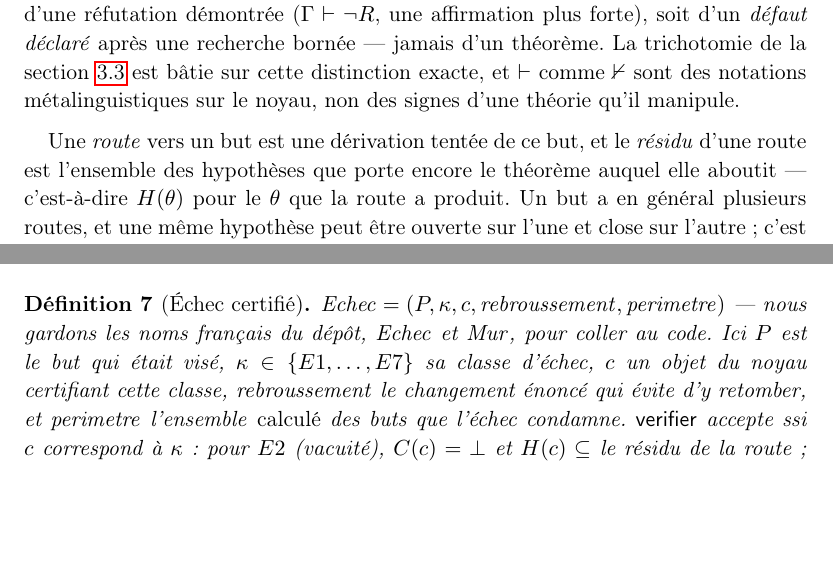
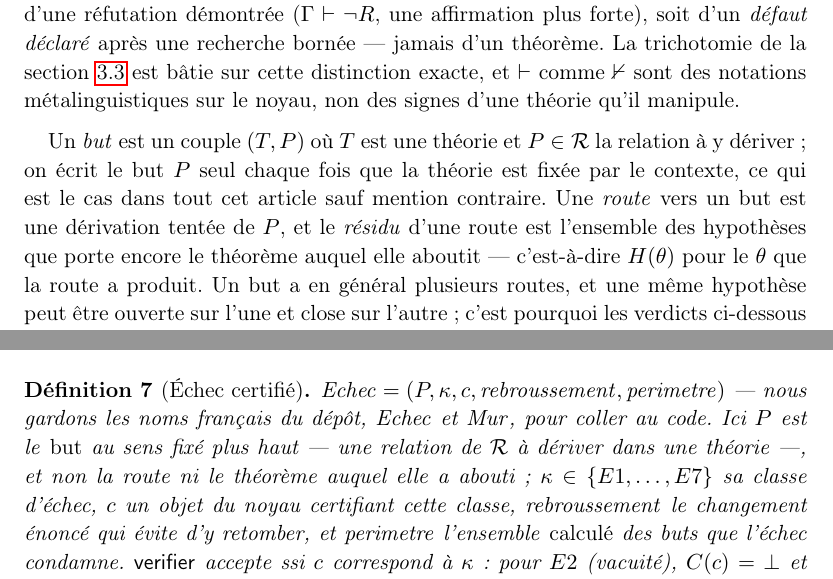
Before and after one commit to Karl-O/bourbaki-theorie-des-ensembles, a LaTeX paper (article/main_fr.tex): two parts of pages 9 and 12 of 29, joined at a grey line, cut so that both start at the same text, the shorter picture padded with empty space. Compiled offline with pdfLaTeX.

Commit message:
A1 : le BUT n'était jamais typé — Déf. 7 s'appuyait sur une notion non définie
Karl : « P n'est pas bien défini » dans la Définition 7 (échec certifié).

Exact, et la faute était en amont. La Déf. 7 disait « P est le but qui était
visé » — une glose, pas un type. Or « but » est employé dès l'introduction de la
ROUTE, deux sections plus haut, et n'y était pas défini non plus. L'article
construisait donc un n-uplet formel sur une notion informelle.

Typé à la source, là où la route est introduite :

  un BUT est un couple (T, P) où T est une théorie et P ∈ R la relation à y
  dériver ; on écrit le but P seul quand la théorie est fixée par le contexte.

Le couple, et pas seulement la relation : la dérivabilité est relative à une
théorie (l'article écrit A_T ⊢ R partout), et c'est aussi la forme des paires
(T, P) dont parle la conclusion. Écrire P seul est une commodité, désormais
déclarée comme telle.

La Déf. 7 renvoie maintenant à ce type et écarte les deux confusions qu'un
lecteur pouvait faire : P n'est ni la route, ni le théorème auquel elle aboutit.

Même famille que les corrections d'aujourd'hui : une notation posée dans une
définition formelle sans qu'on ait dit de quoi elle est le nom.

Les deux langues. EN 27 p. · FR 29 p. · 0 erreur · 0 référence non résolue.

Co-Authored-By: Claude Opus 5 <noreply@anthropic.com>

```diff
--- a/article/main_fr.tex
+++ b/article/main_fr.tex
@@ -472,9 +472,12 @@ section~\ref{sec:trichotomy} est bâtie sur cette distinction exacte, et $\vdash
 $\nvdash$ sont des notations métalinguistiques sur le noyau, non des signes d'une théorie
 qu'il manipule.
 
-Une \emph{route} vers un but est une dérivation tentée de ce but, et le \emph{résidu}
-d'une route est l'ensemble des hypothèses que porte encore le théorème auquel elle
-aboutit --- c'est-à-dire $H(\theta)$ pour le $\theta$ que la route a produit. Un but a
+Un \emph{but} est un couple $(T, P)$ où $T$ est une théorie et $P \in \mathcal{R}$ la
+relation à y dériver~; on écrit le but $P$ seul chaque fois que la théorie est fixée par
+le contexte, ce qui est le cas dans tout cet article sauf mention contraire. Une
+\emph{route} vers un but est une dérivation tentée de $P$, et le \emph{résidu} d'une
+route est l'ensemble des hypothèses que porte encore le théorème auquel elle aboutit ---
+c'est-à-dire $H(\theta)$ pour le $\theta$ que la route a produit. Un but a
 en général plusieurs routes, et une même hypothèse peut être ouverte sur l'une et
 close sur l'autre~; c'est pourquoi les verdicts ci-dessous portent sur une hypothèse
 \emph{sur une route}, et non sur une hypothèse tout court.
@@ -615,7 +618,9 @@ l'enregistre comme telle.
 \begin{definition}[Échec certifié]
 $\mathit{Echec} = (P, \kappa, c, \mathit{rebroussement}, \mathit{perimetre})$ --- nous
 gardons les noms français du dépôt, $\mathit{Echec}$ et $\mathit{Mur}$, pour coller au
-code. Ici $P$ est le but qui était visé, $\kappa \in \{E1,\dots,E7\}$ sa classe
+code. Ici $P$ est le \emph{but} au sens fixé plus haut --- une relation de $\mathcal{R}$
+à dériver dans une théorie ---, et non la route ni le théorème auquel elle a abouti~;
+$\kappa \in \{E1,\dots,E7\}$ sa classe
 d'échec, $c$ un objet du noyau certifiant cette classe, $\mathit{rebroussement}$ le
 changement énoncé qui évite d'y retomber, et $\mathit{perimetre}$ l'ensemble
 \emph{calculé} des buts que l'échec condamne.
```
Also changed, not shown: article/main.tex (+9 -4 lines), article/main.pdf, article/main_fr.pdf.
